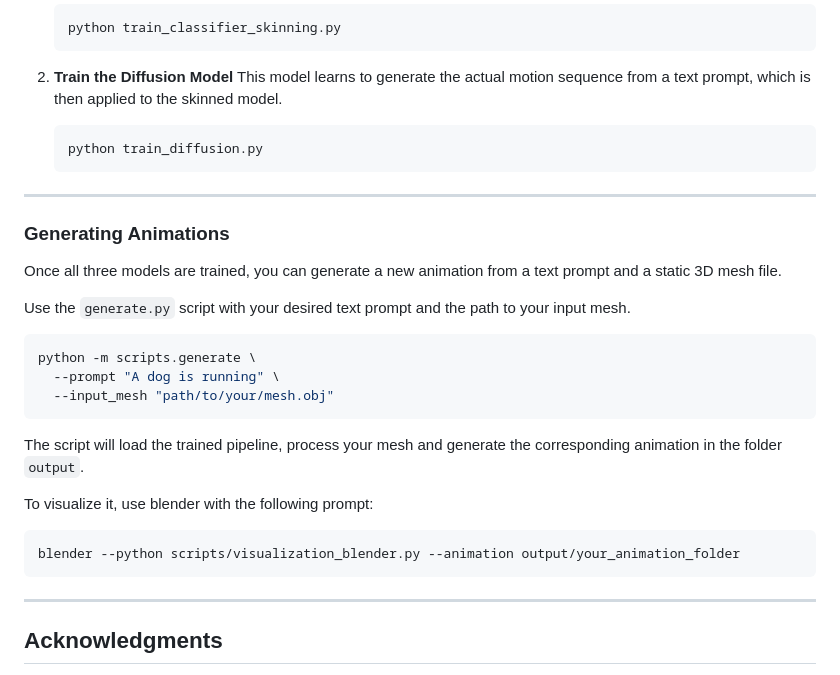
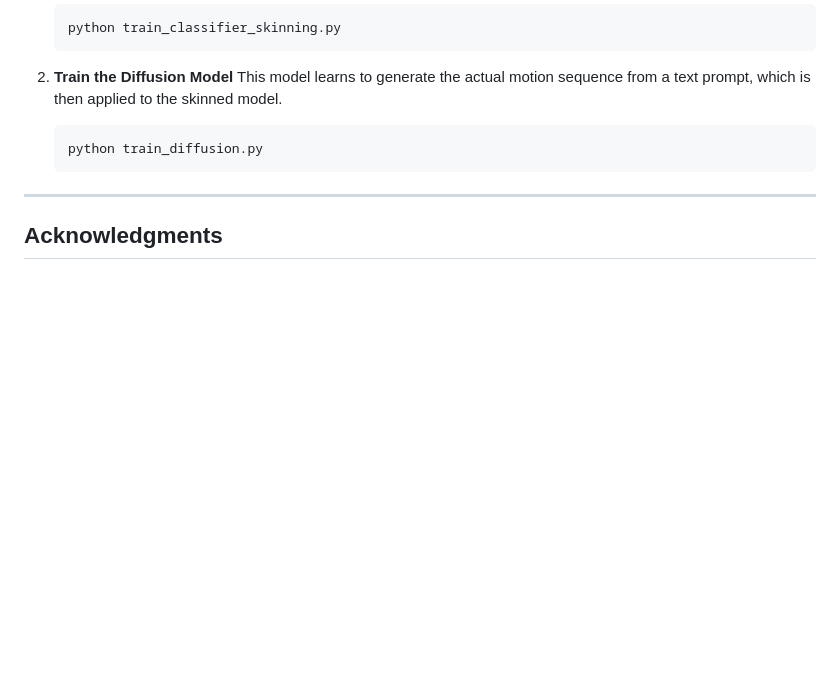
Before and after one commit to alessandrom10/text2motion, a Markdown page: README.md, the part around the change. Drawn GitHub-style; blank space fills up the shorter version.

````diff
--- a/README.md
+++ b/README.md
@@ -81,27 +81,6 @@ The complete training process involves three distinct stages that must be run **
 
 -----
 
-### Generating Animations
-
-Once all three models are trained, you can generate a new animation from a text prompt and a static 3D mesh file.
-
-Use the `generate.py` script with your desired text prompt and the path to your input mesh.
-
-```bash
-python -m scripts.generate \
-  --prompt "A dog is running" \
-  --input_mesh "path/to/your/mesh.obj"
-```
-
-The script will load the trained pipeline, process your mesh and generate the corresponding animation in the folder `output`.
-
-To visualize it, use blender with the following prompt:
-
-   ```bash
-   blender --python scripts/visualization_blender.py --animation output/your_animation_folder
-   ```
------
-
 ## Acknowledgments
 
 * **[Truebones](https://truebones.gumroad.com/)** for providing the excellent and comprehensive Zoo dataset.
````
